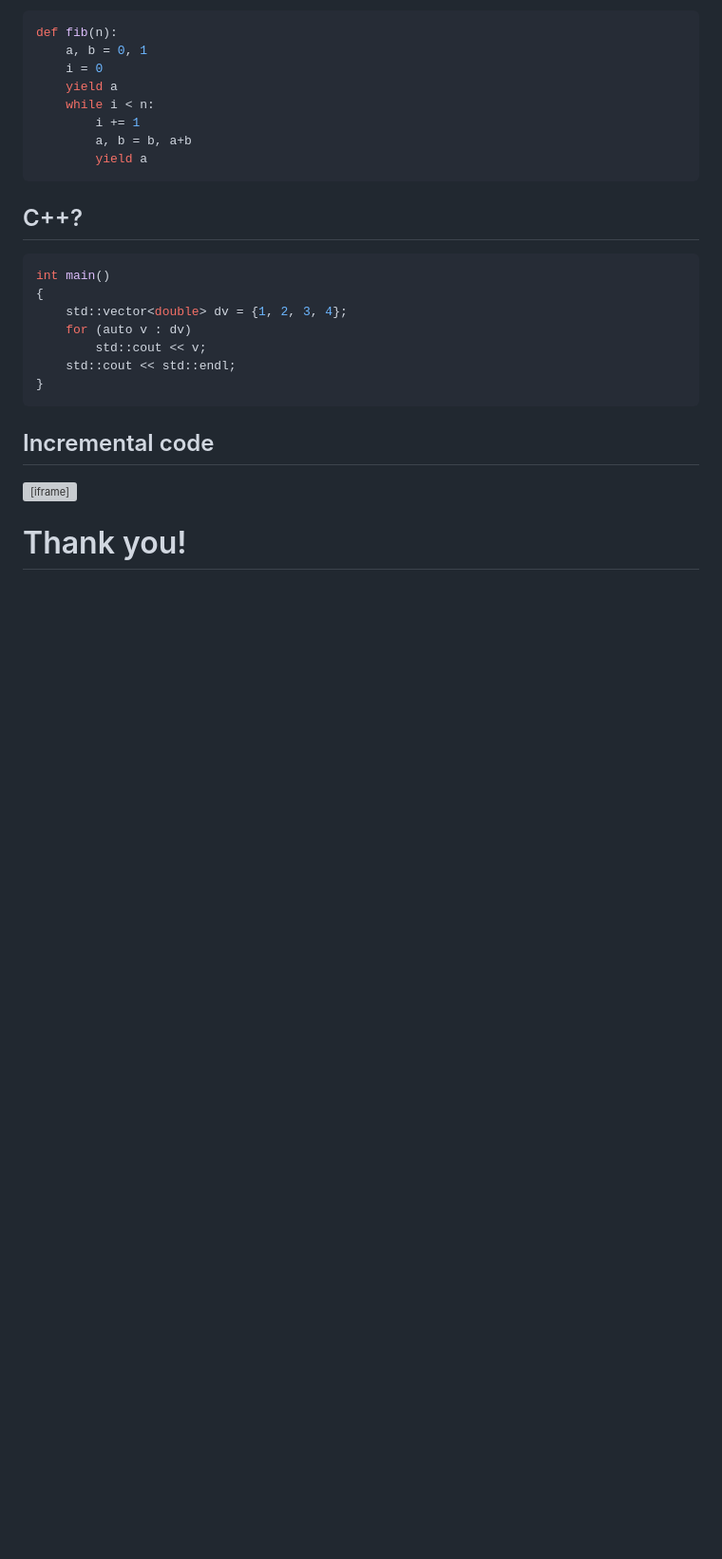
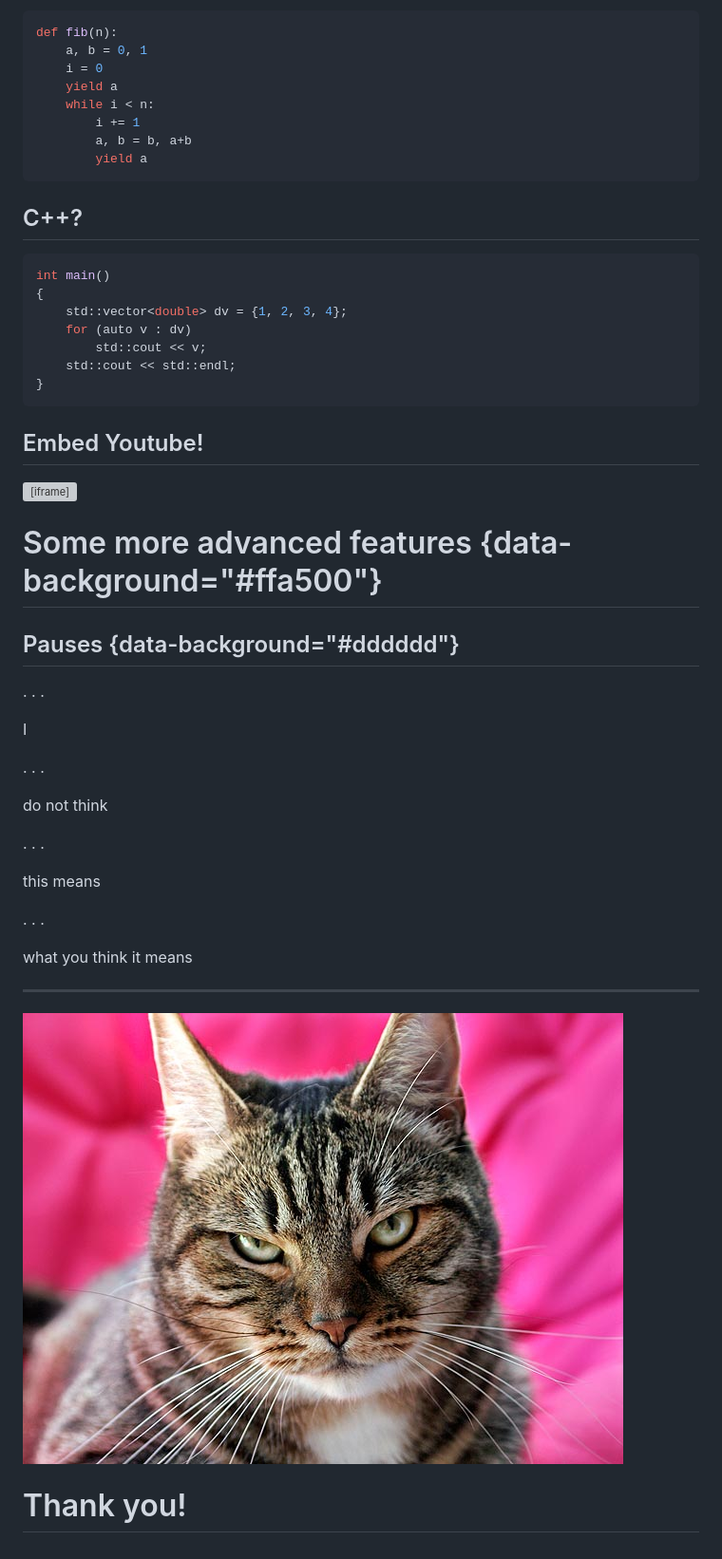
Before and after one commit to jepio/reveal_playground, a Markdown page: index.md, the part around the change. Shown: that part at 95% size. Rendered like a GitHub page; pictures changed too: cat.jpg (added); blank space fills up the shorter version; grey boxes are pictures that could not be loaded.

Commit message:
Expand example to include more features
Show:
- changing of backgrounds
- pauses
- cat pictures

Readme to give a link to the website

````diff
--- a/index.md
+++ b/index.md
@@ -64,8 +64,33 @@ int main()
 }
 ```
 
-## Incremental code
+## Embed Youtube!
+
 <iframe data-autoplay="true" width="560" height="315"
 src="https://www.youtube.com/embed/GOsfxC6Eyu0?start=33" frameborder="0" allowfullscreen class="stretch"></iframe>
 
+# Some more advanced features {data-background="#ffa500"}
+
+## Pauses {data-background="#dddddd"}
+
+. . .
+
+I
+
+. . .
+
+do not think
+
+. . .
+
+this means
+
+. . .
+
+what you think it means
+
+---------------------------
+
+![](./cat.jpg)
+
 # Thank you!
````
Also changed, not shown: 1 other file.
